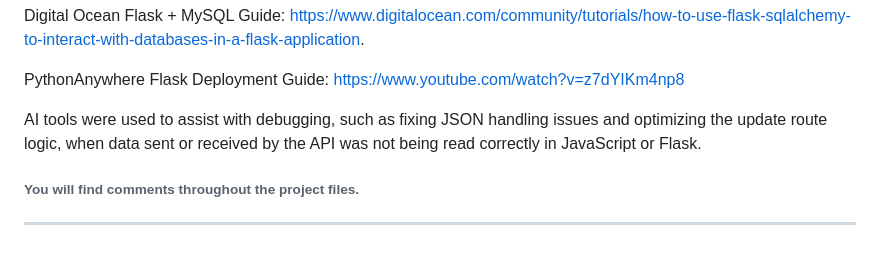
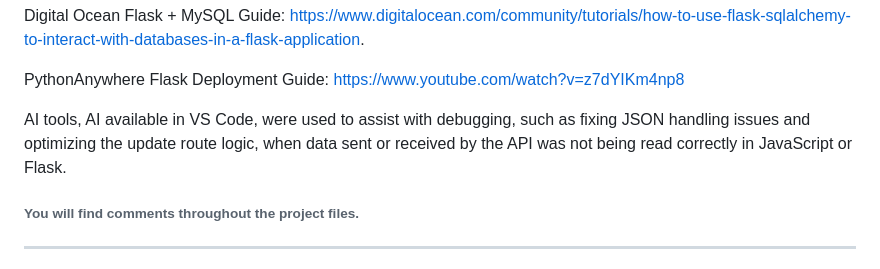
Before and after one commit to GabrielaDomiciano/WSAA_project, a Markdown page: README.md, the part around the change. Drawn GitHub-style.

```diff
--- a/README.md
+++ b/README.md
@@ -97,7 +97,7 @@ Digital Ocean Flask + MySQL Guide: https://www.digitalocean.com/community/tutori
 
 PythonAnywhere Flask Deployment Guide: https://www.youtube.com/watch?v=z7dYIKm4np8
 
-AI tools were used to assist with debugging, such as fixing JSON handling issues and optimizing the update route logic, when data sent or received by the API was not being read correctly in JavaScript or Flask.
+AI tools, AI available in VS Code, were used to assist with debugging, such as fixing JSON handling issues and optimizing the update route logic, when data sent or received by the API was not being read correctly in JavaScript or Flask.
 
 
 ###### You will find comments throughout the project files.
```
